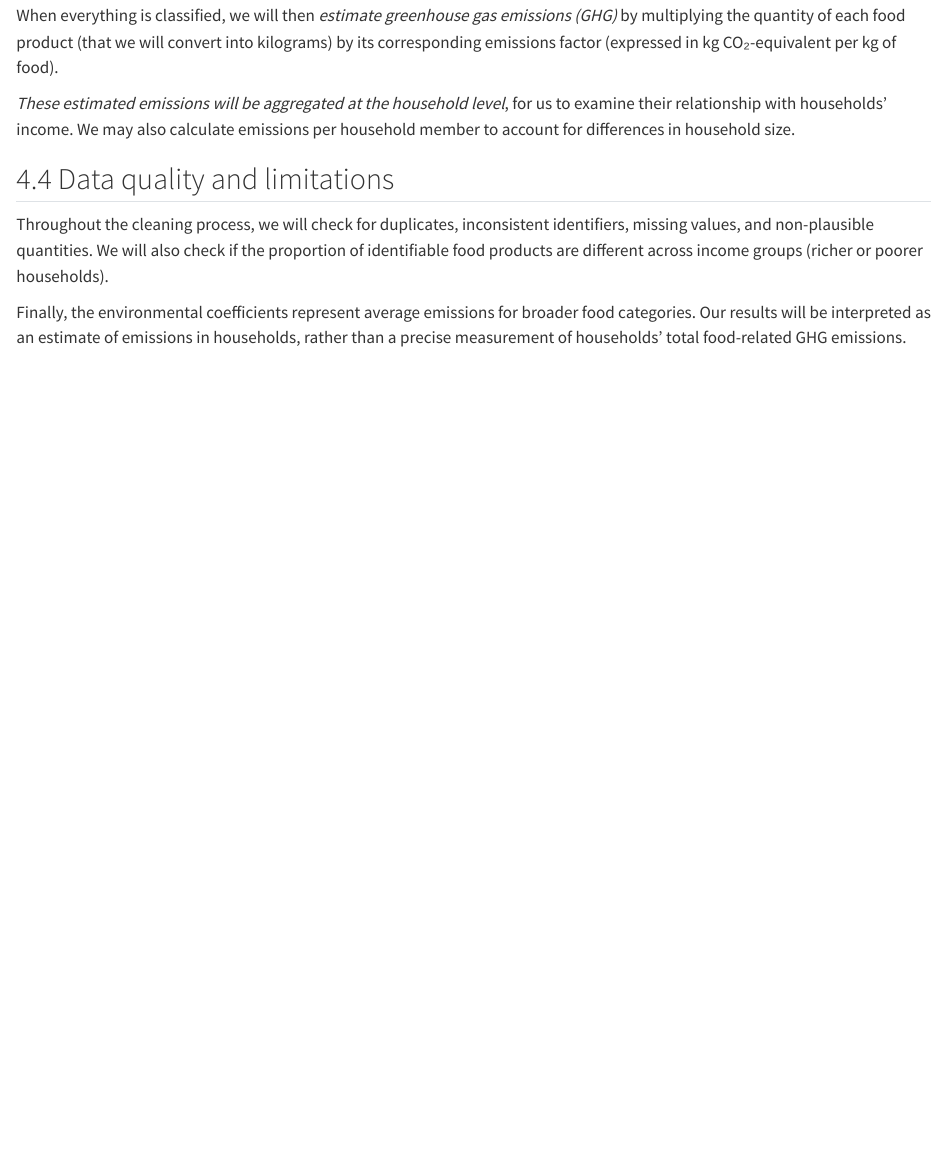
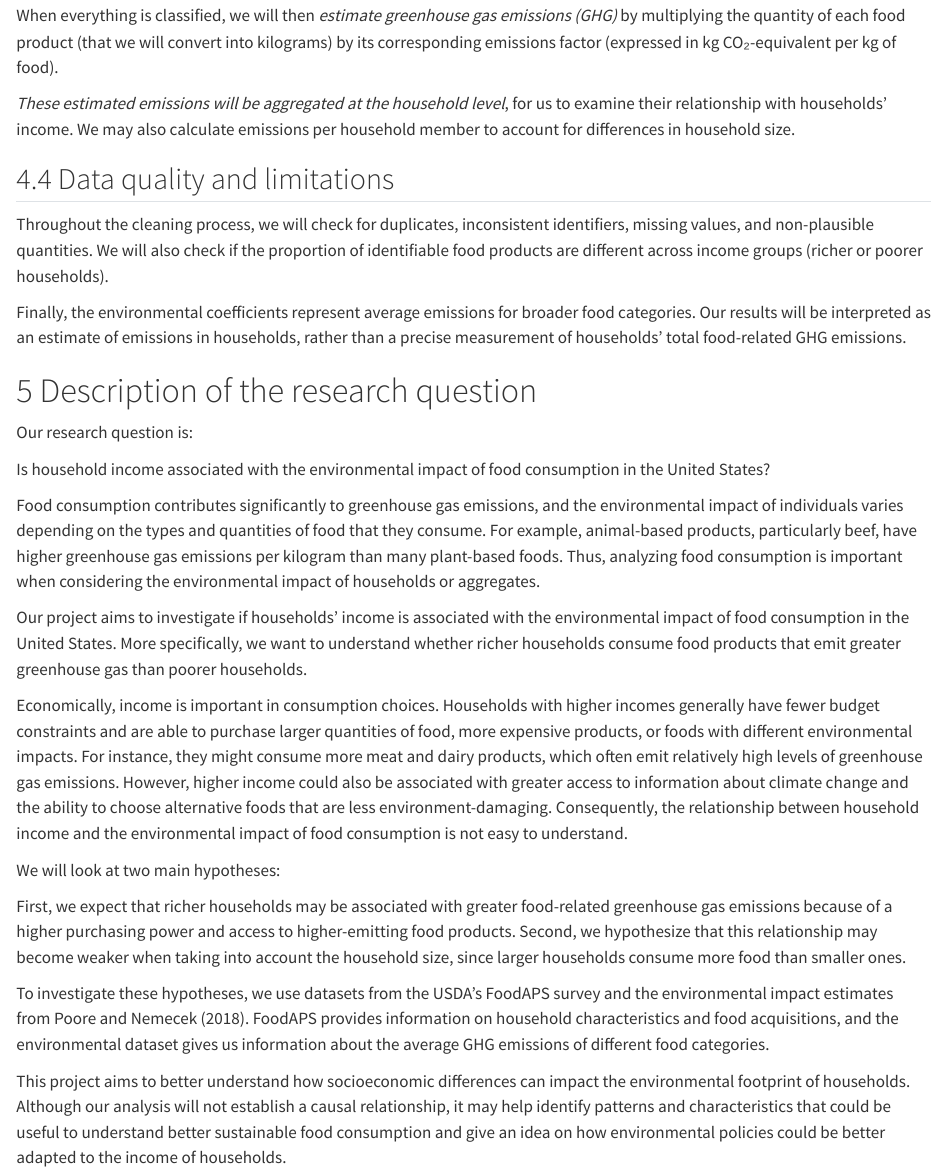
Before and after one commit to lulusiren/household-income-and-food-consumption, a Quarto document (Report.qmd): the page in a window 1100 px wide, from 8150 px down. Rendered offline with R 4.5, knitr and Pandoc in place of Quarto, with nearby package versions; some code elsewhere in the file could not run offline.

Commit message:
description of the research question

```diff
--- a/Report.qmd
+++ b/Report.qmd
@@ -188,3 +188,24 @@ Throughout the cleaning process, we will check for duplicates, inconsistent iden
 We will also check if the proportion of identifiable food products are different across income groups (richer or poorer households).
 
 Finally, the environmental coefficients represent average emissions for broader food categories. Our results will be interpreted as an estimate of emissions in households, rather than a precise measurement of households' total food-related GHG emissions.
+
+# 5 Description of the research question
+
+Our research question is:
+
+Is household income associated with the environmental impact of food consumption in the United States?
+
+Food consumption contributes significantly to greenhouse gas emissions, and the environmental impact of individuals varies depending on the types and quantities of food that they consume. For example, animal-based products, particularly beef, have higher greenhouse gas emissions per kilogram than many plant-based foods. Thus, analyzing food consumption is important when considering the environmental impact of households or aggregates.
+
+Our project aims to investigate if households’ income is associated with the environmental impact of food consumption in the United States. More specifically, we want to understand whether richer households consume food products that emit greater greenhouse gas than poorer households.
+
+Economically, income is important in consumption choices. Households with higher incomes generally have fewer budget constraints and are able to purchase larger quantities of food, more expensive products, or foods with different environmental impacts. For instance, they might consume more meat and dairy products, which often emit relatively high levels of greenhouse gas emissions. However, higher income could also be associated with greater access to information about climate change and the ability to choose alternative foods that are less environment-damaging. Consequently, the relationship between household income and the environmental impact of food consumption is not easy to understand.
+
+We will look at two main hypotheses:
+
+First, we expect that richer households may be associated with greater food-related greenhouse gas emissions because of a higher purchasing power and access to higher-emitting food products.
+Second, we hypothesize that this relationship may become weaker when taking into account the household size, since larger households consume more food than smaller ones.
+
+To investigate these hypotheses, we use datasets from the USDA's FoodAPS survey  and the environmental impact estimates from Poore and Nemecek (2018). FoodAPS provides information on household characteristics and food acquisitions, and the environmental dataset gives us information about the average GHG emissions of different food categories.
+
+This project aims to better understand how socioeconomic differences can impact the environmental footprint of households. Although our analysis will not establish a causal relationship, it may help identify patterns and characteristics that could be useful  to understand better sustainable food consumption and give an idea on how environmental policies could be better adapted to the income of households.
```
